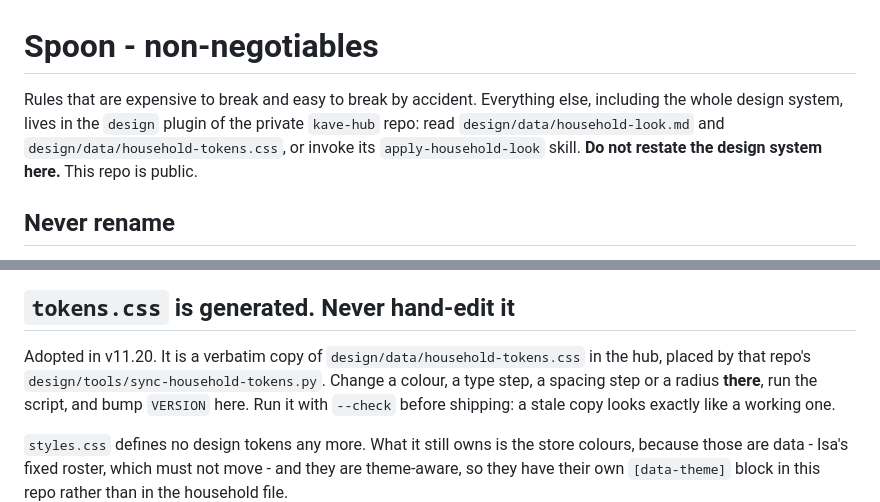
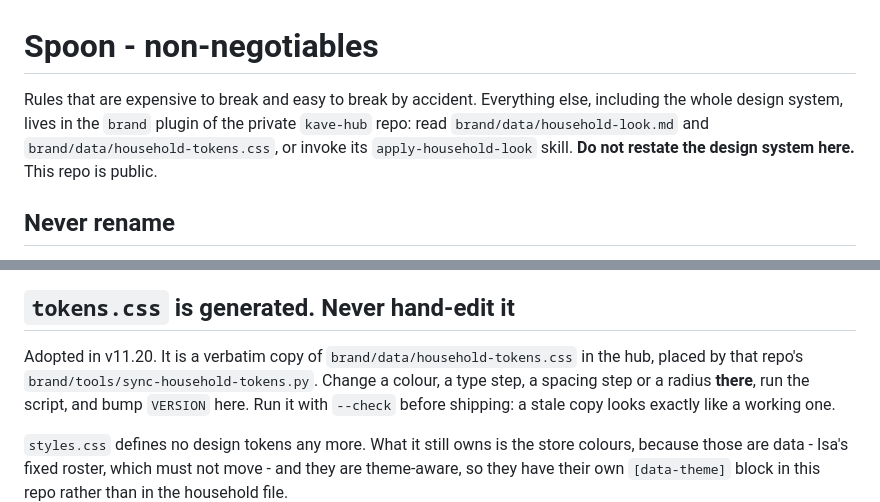
Before and after one commit to DarkpizzAi/kave-food-app, a Markdown page: CLAUDE.md, 2 parts joined by grey strips. GitHub-like rendering.

```diff
--- a/CLAUDE.md
+++ b/CLAUDE.md
@@ -1,9 +1,9 @@
 # Spoon - non-negotiables
 
 Rules that are expensive to break and easy to break by accident. Everything
-else, including the whole design system, lives in the `design` plugin of the
-private `kave-hub` repo: read `design/data/household-look.md` and
-`design/data/household-tokens.css`, or invoke its `apply-household-look`
+else, including the whole design system, lives in the `brand` plugin of the
+private `kave-hub` repo: read `brand/data/household-look.md` and
+`brand/data/household-tokens.css`, or invoke its `apply-household-look`
 skill. **Do not restate the design system here.** This repo is public.
 
 ## Never rename
@@ -90,8 +90,8 @@ with nothing to show for it.
 ## `tokens.css` is generated. Never hand-edit it
 
 Adopted in v11.20. It is a verbatim copy of
-`design/data/household-tokens.css` in the hub, placed by that repo's
-`design/tools/sync-household-tokens.py`. Change a colour, a type step, a
+`brand/data/household-tokens.css` in the hub, placed by that repo's
+`brand/tools/sync-household-tokens.py`. Change a colour, a type step, a
 spacing step or a radius **there**, run the script, and bump `VERSION` here.
 Run it with `--check` before shipping: a stale copy looks exactly like a
 working one.
```
Also changed, not shown: README.md (+2 -2 lines).
